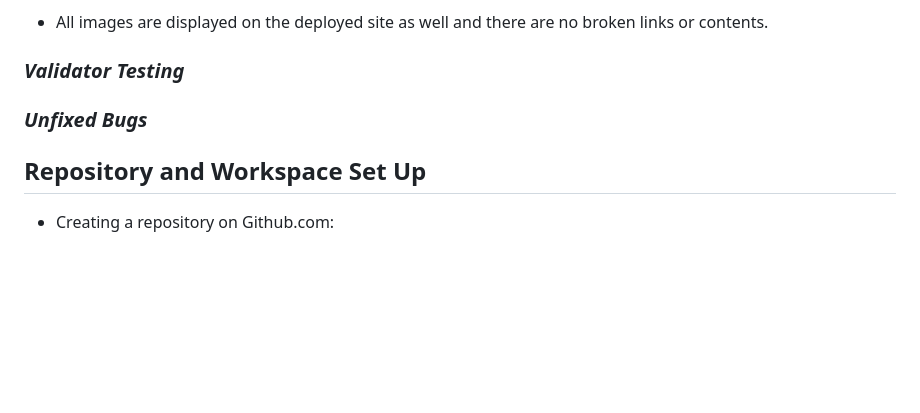
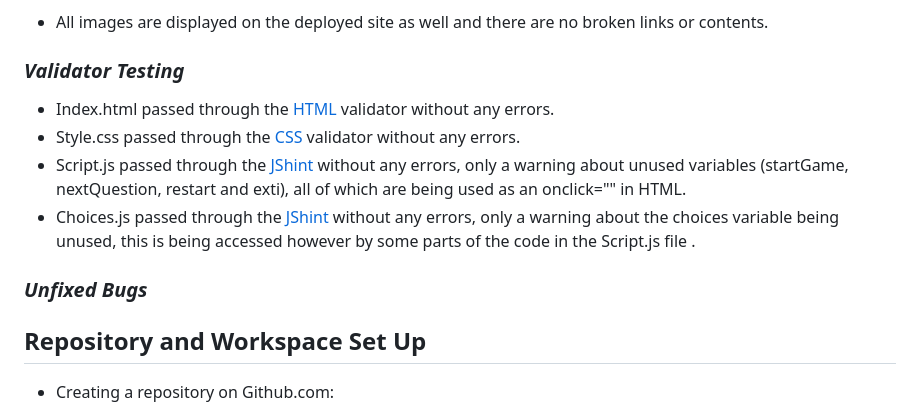
Before and after one commit to Alexiou981/countries-of-the-world-quiz, a Markdown page: README.md, the part around the change. Rendered like a GitHub page; blank space fills up the shorter version.

Commit message:
docs: add validator testing section in the README file

```diff
--- a/README.md
+++ b/README.md
@@ -73,8 +73,13 @@ The live site can be found [here](https://alexiou981.github.io/countries-of-the-
 - All images are displayed on the deployed site as well and there are no broken links or contents.
 
 ### *Validator Testing*
+- Index.html passed through the [HTML](https://validator.w3.org/nu/) validator without any errors.
+- Style.css passed through the [CSS](https://jigsaw.w3.org/css-validator/) validator without any errors.
+- Script.js passed through the [JShint](https://jshint.com/) without any errors, only a warning about unused variables (startGame, nextQuestion, restart and exti), all of which are being used as an onclick="" in HTML.
+- Choices.js passed through the [JShint](https://jshint.com/) without any errors, only a warning about the choices variable being unused, this is being accessed however by some parts of the code in the Script.js file .
 
 ### *Unfixed Bugs*
+
 
 ## **Repository and Workspace Set Up**
 -  Creating a repository on Github.com:
```
